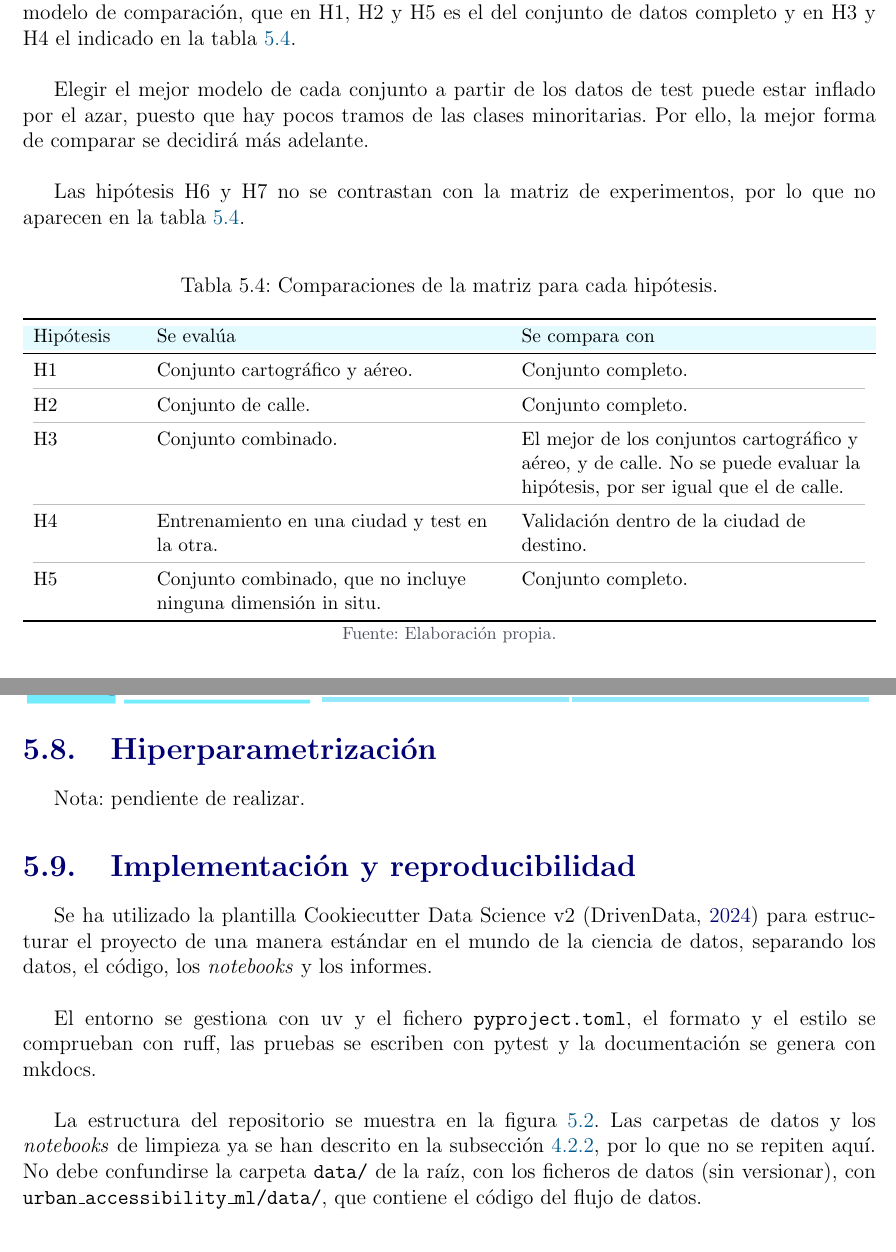
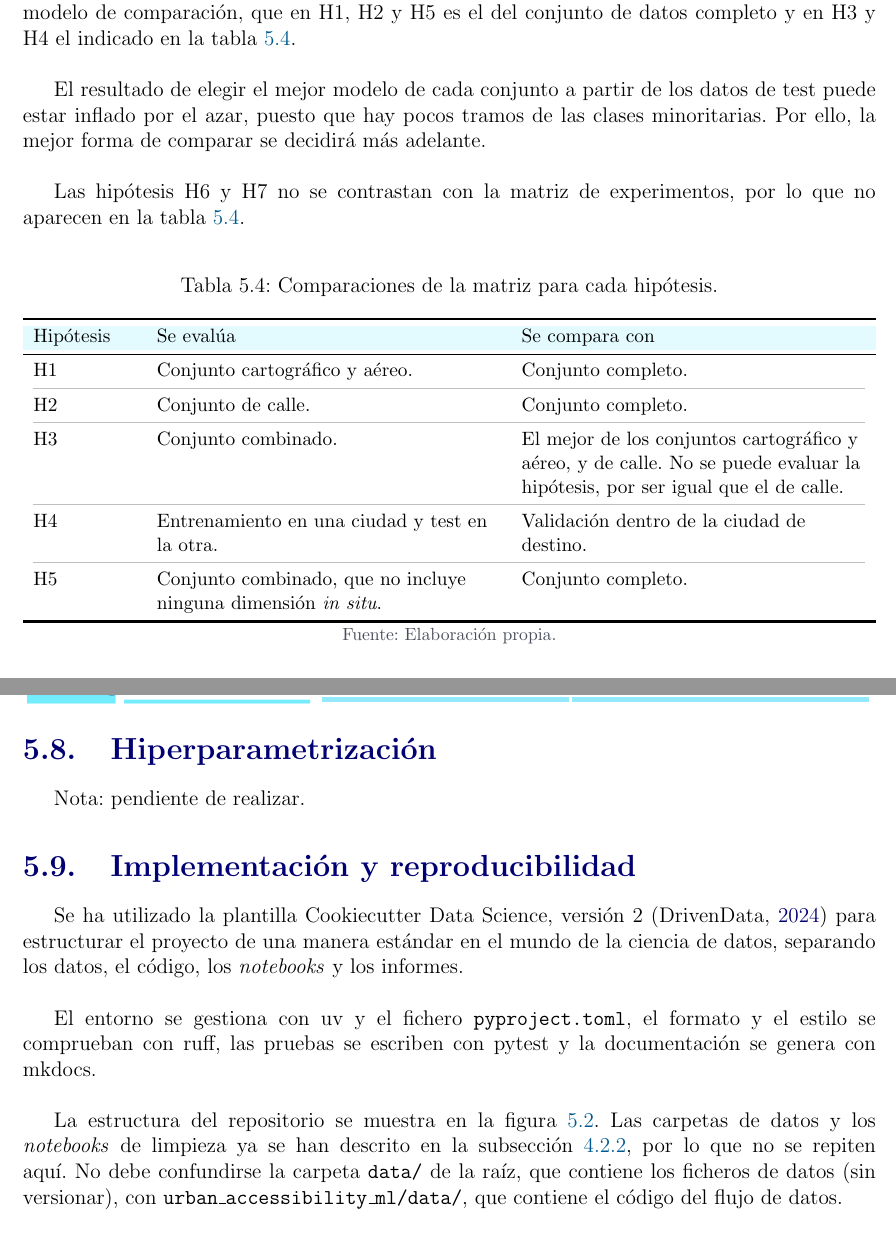
Before and after one commit to vicpari89/tfm-urban-accessibility-ml-memory, a LaTeX document (TFM_Victor_Pariente_Gonzalez.tex, which reads capitulos/05-diseno-implementacion/05-diseno-implementacion.tex): two parts of pages 92 and 93 of 108, joined at a grey line, cut so that both start at the same text. Compiled offline with pdfLaTeX.

Commit message:
feat(design-implementation): corrections after auditing.

```diff
--- a/capitulos/05-diseno-implementacion/05-diseno-implementacion.tex
+++ b/capitulos/05-diseno-implementacion/05-diseno-implementacion.tex
@@ -222,7 +223,7 @@ Como el conjunto combinado tiene las mismas dimensiones que el de calle (secció
 Para poder realizar el contraste de hipótesis, se utiliza la F1 macro, con el valor más alto entre los modelos ejecutados para cada conjunto (el de mayor F1 macro medio en el caso de las particiones con pliegues). Siguiendo los criterios de refutación de la subsección~\ref{subsec:ml-conclusiones} (hipótesis en la tabla~\ref{tab:hipotesis}), se refutan las hipótesis cuando el valor de F1 macro es inferior al 80\,\% del modelo de comparación, que en H1, H2 y H5 es el del conjunto de datos completo y en H3 y H4 el indicado en la tabla~\ref{tab:comparaciones-hipotesis}.
 \\
 
-Elegir el mejor modelo de cada conjunto a partir de los datos de test puede estar inflado por el azar, puesto que hay pocos tramos de las clases minoritarias. Por ello, la mejor forma de comparar se decidirá más adelante.
+El resultado de elegir el mejor modelo de cada conjunto a partir de los datos de test puede estar inflado por el azar, puesto que hay pocos tramos de las clases minoritarias. Por ello, la mejor forma de comparar se decidirá más adelante.
 \\
 
 Las hipótesis H6 y H7 no se contrastan con la matriz de experimentos, por lo que no aparecen en la tabla~\ref{tab:comparaciones-hipotesis}.
@@ -245,7 +246,7 @@ Las hipótesis H6 y H7 no se contrastan con la matriz de experimentos, por lo qu
     \arrayrulecolor{black!25}\cmidrule(lr){1-3}\arrayrulecolor{black}
     H4 & Entrenamiento en una ciudad y test en la otra. & Validación dentro de la ciudad de destino. \\
     \arrayrulecolor{black!25}\cmidrule(lr){1-3}\arrayrulecolor{black}
-    H5 & Conjunto combinado, que no incluye ninguna dimensión in situ. & Conjunto completo. \\
+    H5 & Conjunto combinado, que no incluye ninguna dimensión \textit{in situ}. & Conjunto completo. \\
     \bottomrule
   \end{tabularx}
   \fuente{Elaboración propia.}
@@ -263,13 +264,13 @@ Nota: pendiente de realizar.
 \section{Implementación y reproducibilidad}
 \label{sec:dis-implementacion}
 
-Se ha utilizado la plantilla Cookiecutter Data Science v2 \parencite{drivendata_2024} para estructurar el proyecto de una manera estándar en el mundo de la ciencia de datos, separando los datos, el código, los \textit{notebooks} y los informes.
+Se ha utilizado la plantilla Cookiecutter Data Science, versión 2 \parencite{drivendata_2024} para estructurar el proyecto de una manera estándar en el mundo de la ciencia de datos, separando los datos, el código, los \textit{notebooks} y los informes.
 \\
 
 El entorno se gestiona con uv y el fichero \texttt{pyproject.toml}, el formato y el estilo se comprueban con ruff, las pruebas se escriben con pytest y la documentación se genera con mkdocs.
 \\
 
-La estructura del repositorio se muestra en la figura~\ref{fig:estructura-repositorio}. Las carpetas de datos y los \textit{notebooks} de limpieza ya se han descrito en la subsección~\ref{subsec:arq-limpieza-transformacion}, por lo que no se repiten aquí. No debe confundirse la carpeta \texttt{data/} de la raíz, con los ficheros de datos (sin versionar), con \texttt{urban\_accessibility\_ml/data/}, que contiene el código del flujo de datos.
+La estructura del repositorio se muestra en la figura~\ref{fig:estructura-repositorio}. Las carpetas de datos y los \textit{notebooks} de limpieza ya se han descrito en la subsección~\ref{subsec:arq-limpieza-transformacion}, por lo que no se repiten aquí. No debe confundirse la carpeta \texttt{data/} de la raíz, que contiene los ficheros de datos (sin versionar), con \texttt{urban\_accessibility\_ml/data/}, que contiene el código del flujo de datos.
 \\
 
 \begin{figure}[htbp]
```
Also changed, not shown: referencias.bib (+1 -0 lines), capitulos/05-diseno-implementacion/05-diseno-implementacion.tex (11 more changed lines).
